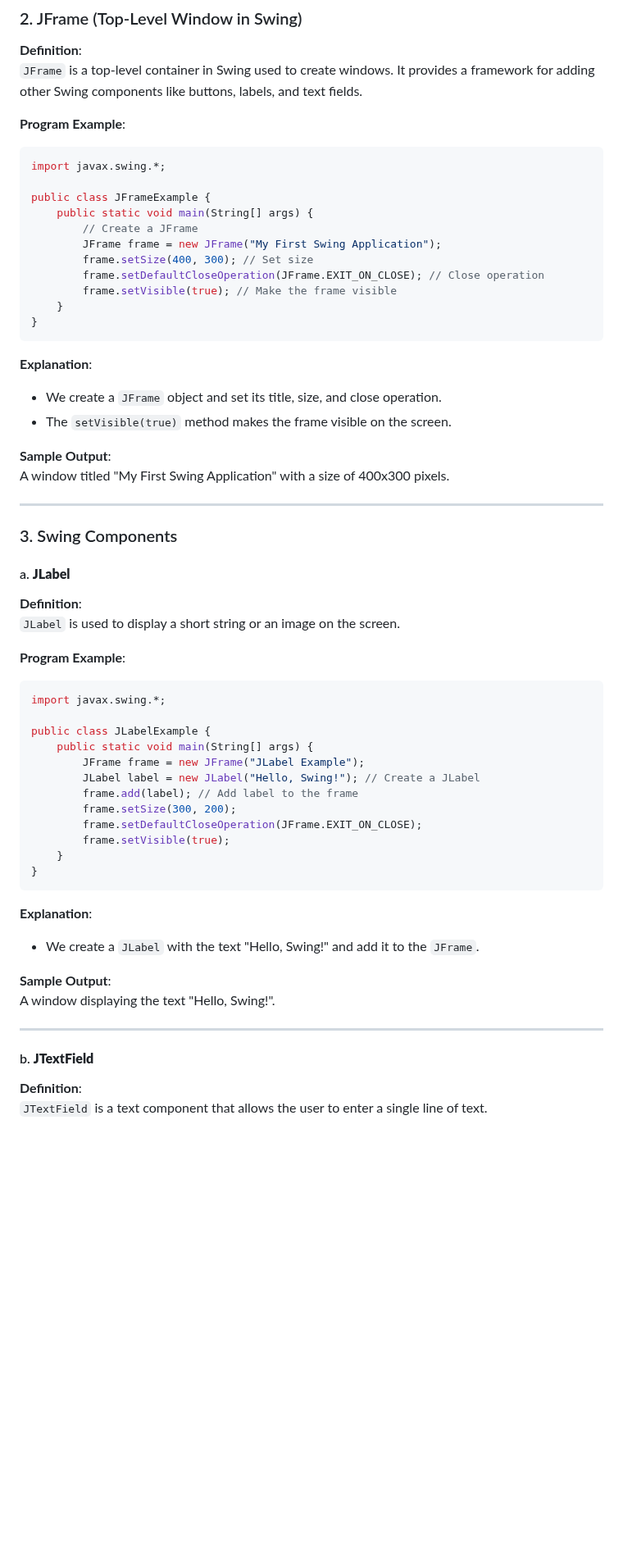
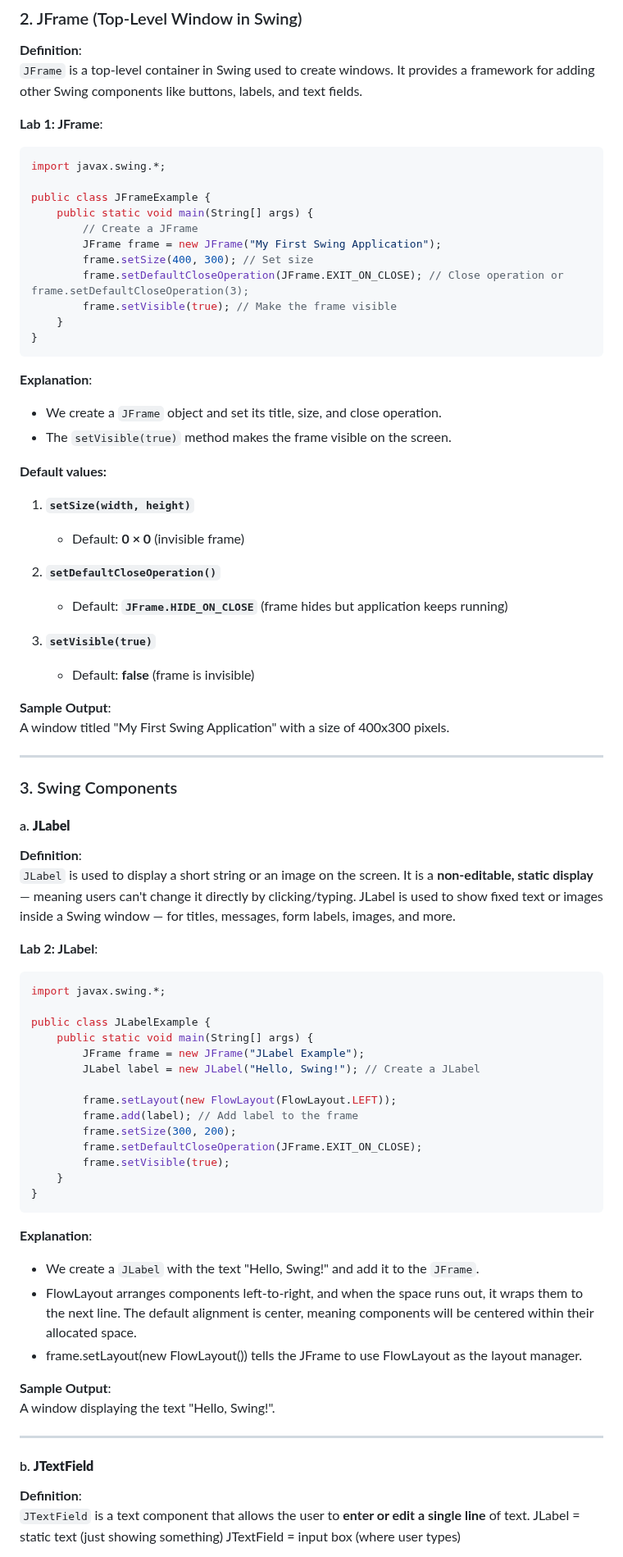
Before and after one commit to Sharatmaharjan/Notes, a Markdown page: BCA/3rd sem/Unit 11: Java Applications.md, the part around one of its changes. Shown at 82% size. GitHub-like rendering; blank space fills up the shorter version.

````diff
--- a/BCA/3rd sem/Unit 11: Java Applications.md
+++ b/BCA/3rd sem/Unit 11: Java Applications.md
@@ -19,7 +16,7 @@ Swing is an extension of AWT and is part of the Java Foundation Classes (JFC). I
 **Definition**:
 `JFrame` is a top-level container in Swing used to create windows. It provides a framework for adding other Swing components like buttons, labels, and text fields.
 
-**Program Example**:
+**Lab 1: JFrame**:
 ```java
 import javax.swing.*;
 
@@ -28,7 +25,7 @@ public class JFrameExample {
         // Create a JFrame
         JFrame frame = new JFrame("My First Swing Application");
         frame.setSize(400, 300); // Set size
-        frame.setDefaultCloseOperation(JFrame.EXIT_ON_CLOSE); // Close operation
+        frame.setDefaultCloseOperation(JFrame.EXIT_ON_CLOSE); // Close operation or frame.setDefaultCloseOperation(3);
         frame.setVisible(true); // Make the frame visible
     }
 }
@@ -37,6 +34,18 @@ public class JFrameExample {
 **Explanation**:
 - We create a `JFrame` object and set its title, size, and close operation.
 - The `setVisible(true)` method makes the frame visible on the screen.
+
+**Default values:**
+
+1. **`setSize(width, height)`**
+   - Default: **0 × 0** (invisible frame)
+
+2. **`setDefaultCloseOperation()`**
+   - Default: **`JFrame.HIDE_ON_CLOSE`** (frame hides but application keeps running)
+
+3. **`setVisible(true)`**
+   - Default: **false** (frame is invisible)
+
 
 **Sample Output**:
 A window titled "My First Swing Application" with a size of 400x300 pixels.
@@ -47,9 +56,9 @@ A window titled "My First Swing Application" with a size of 400x300 pixels.
 
 #### a. **JLabel**
 **Definition**:
-`JLabel` is used to display a short string or an image on the screen.
+`JLabel` is used to display a short string or an image on the screen. It is a **non-editable, static display** — meaning users can't change it directly by clicking/typing. JLabel is used to show fixed text or images inside a Swing window — for titles, messages, form labels, images, and more.
 
-**Program Example**:
+**Lab 2: JLabel**:
 ```java
 import javax.swing.*;
 
@@ -57,6 +66,8 @@ public class JLabelExample {
     public static void main(String[] args) {
         JFrame frame = new JFrame("JLabel Example");
         JLabel label = new JLabel("Hello, Swing!"); // Create a JLabel
+
+        frame.setLayout(new FlowLayout(FlowLayout.LEFT));
         frame.add(label); // Add label to the frame
         frame.setSize(300, 200);
         frame.setDefaultCloseOperation(JFrame.EXIT_ON_CLOSE);
@@ -67,6 +78,8 @@ public class JLabelExample {
 
 **Explanation**:
 - We create a `JLabel` with the text "Hello, Swing!" and add it to the `JFrame`.
+- FlowLayout arranges components left-to-right, and when the space runs out, it wraps them to the next line. The default alignment is center, meaning components will be centered within their allocated space.
+- frame.setLayout(new FlowLayout()) tells the JFrame to use FlowLayout as the layout manager.
 
 **Sample Output**:
 A window displaying the text "Hello, Swing!".
@@ -75,5 +88,7 @@ A window displaying the text "Hello, Swing!".
 
 #### b. **JTextField**
 **Definition**:
-`JTextField` is a text component that allows the user to enter a single line of text.
+`JTextField` is a text component that allows the user to **enter or edit a single line** of text.
+JLabel = static text (just showing something)
+JTextField = input box (where user types)
 
````
Also changed, not shown: other parts of BCA/3rd sem/Unit 11: Java Applications.md (+40 -20 lines).
